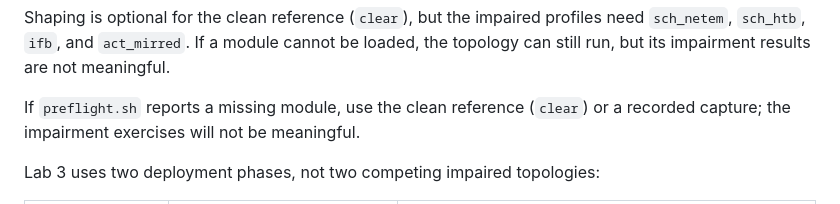
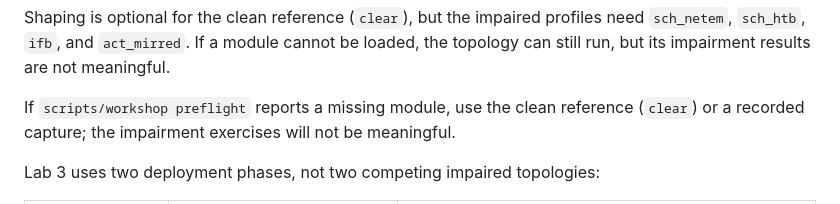
Before and after one commit to clearpathrobotics/roscon2026-mastering-the-jazzy-rmw, a Markdown page: lab3-stress-testing/README.md, the part around the change. GitHub-like rendering; folded sections open.

Commit message:
point lab3 readme preflight note at scripts/workshop

```diff
--- a/lab3-stress-testing/README.md
+++ b/lab3-stress-testing/README.md
@@ -37,7 +37,7 @@ Shaping is optional for the clean reference (`clear`), but the impaired profiles
 `sch_netem`, `sch_htb`, `ifb`, and `act_mirred`. If a module cannot be loaded, the
 topology can still run, but its impairment results are not meaningful.
 
-If `preflight.sh` reports a missing module, use the clean reference (`clear`) or a
+If `scripts/workshop preflight` reports a missing module, use the clean reference (`clear`) or a
 recorded capture; the impairment exercises will not be meaningful.
 
 Lab 3 uses two deployment phases, not two competing impaired topologies:
```
